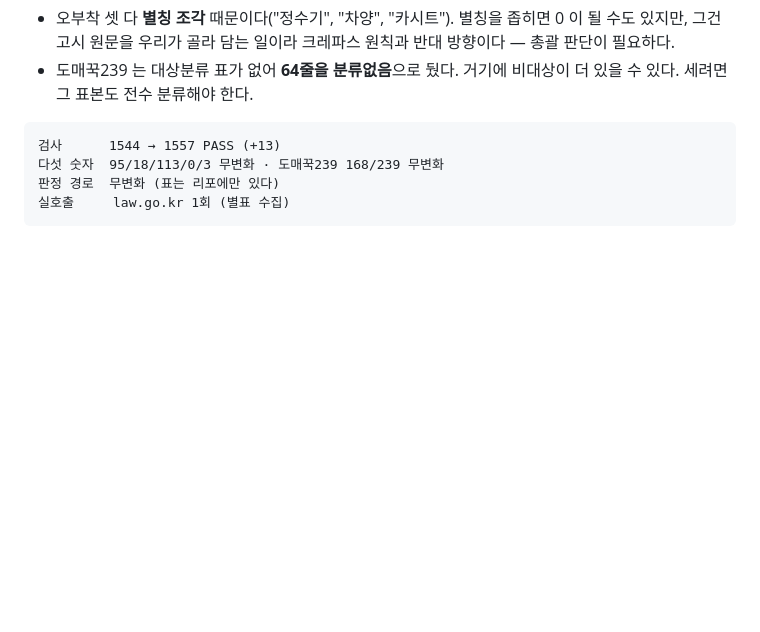
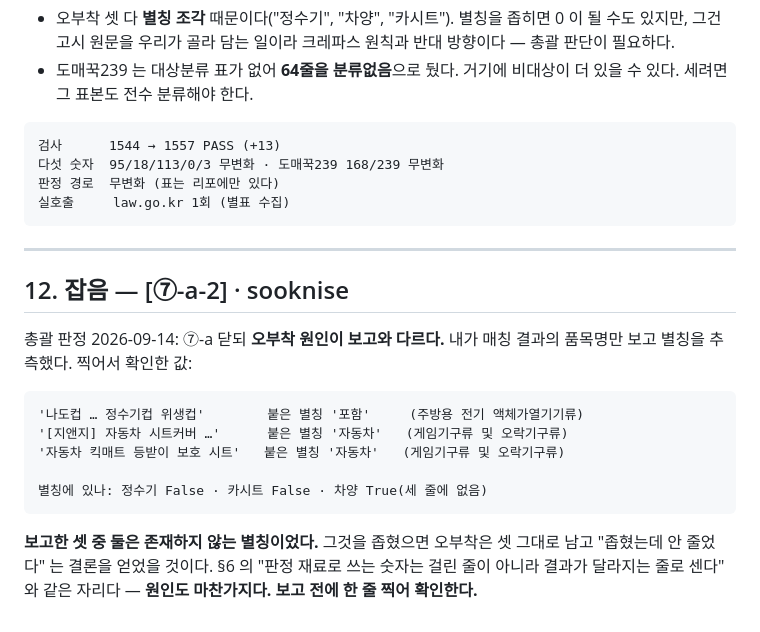
Before and after one commit to parksubeom/sourcing-guard, a Markdown page: docs/작업로그_2026-09-14.md, the part around the change. GitHub-like rendering; blank space fills up the shorter version.

Commit message:
잡음 — [⑦-a-2] · sooknise · 오부착 원인을 찍어서 확인

````diff
--- a/docs/작업로그_2026-09-14.md
+++ b/docs/작업로그_2026-09-14.md
@@ -642,3 +642,23 @@ tests/test_jurisdiction_map  네트워크 없이 잠근다 - 대표는 목록
 판정 경로  무변화 (표는 리포에만 있다)
 실호출     law.go.kr 1회 (별표 수집)
 ```
+
+---
+
+## 12. 잡음 — [⑦-a-2] · sooknise
+
+총괄 판정 2026-09-14: ⑦-a 닫되 **오부착 원인이 보고와 다르다.** 내가 매칭
+결과의 품목명만 보고 별칭을 추측했다. 찍어서 확인한 값:
+
+```
+'나도컵 … 정수기컵 위생컵'        붙은 별칭 '포함'     (주방용 전기 액체가열기기류)
+'[지앤지] 자동차 시트커버 …'      붙은 별칭 '자동차'   (게임기구류 및 오락기구류)
+'자동차 킥매트 등받이 보호 시트'   붙은 별칭 '자동차'   (게임기구류 및 오락기구류)
+
+별칭에 있나: 정수기 False · 카시트 False · 차양 True(세 줄에 없음)
+```
+
+**보고한 셋 중 둘은 존재하지 않는 별칭이었다.** 그것을 좁혔으면 오부착은 셋
+그대로 남고 "좁혔는데 안 줄었다" 는 결론을 얻었을 것이다. §6 의 "판정 재료로
+쓰는 숫자는 걸린 줄이 아니라 결과가 달라지는 줄로 센다" 와 같은 자리다 —
+**원인도 마찬가지다. 보고 전에 한 줄 찍어 확인한다.**
````
Also changed, not shown: Claude outputs/⑦-a_판정과_답.md (added, +146 -0 lines).
